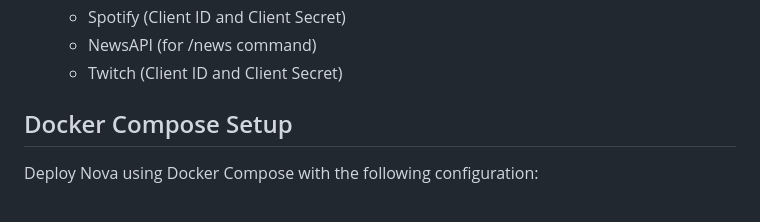
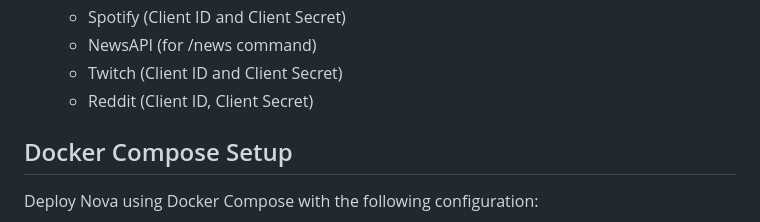
Before and after one commit to doubleangels/nova, a Markdown page: README.md, the part around the change. Rendered like a GitHub page.

Commit message:
Improve readme

```diff
--- a/README.md
+++ b/README.md
@@ -28,6 +28,7 @@ Before deploying Nova, ensure you have the following:
   - Spotify (Client ID and Client Secret)
   - NewsAPI (for /news command)
   - Twitch (Client ID and Client Secret)
+  - Reddit (Client ID, Client Secret)
 
 ## Docker Compose Setup
 
```
